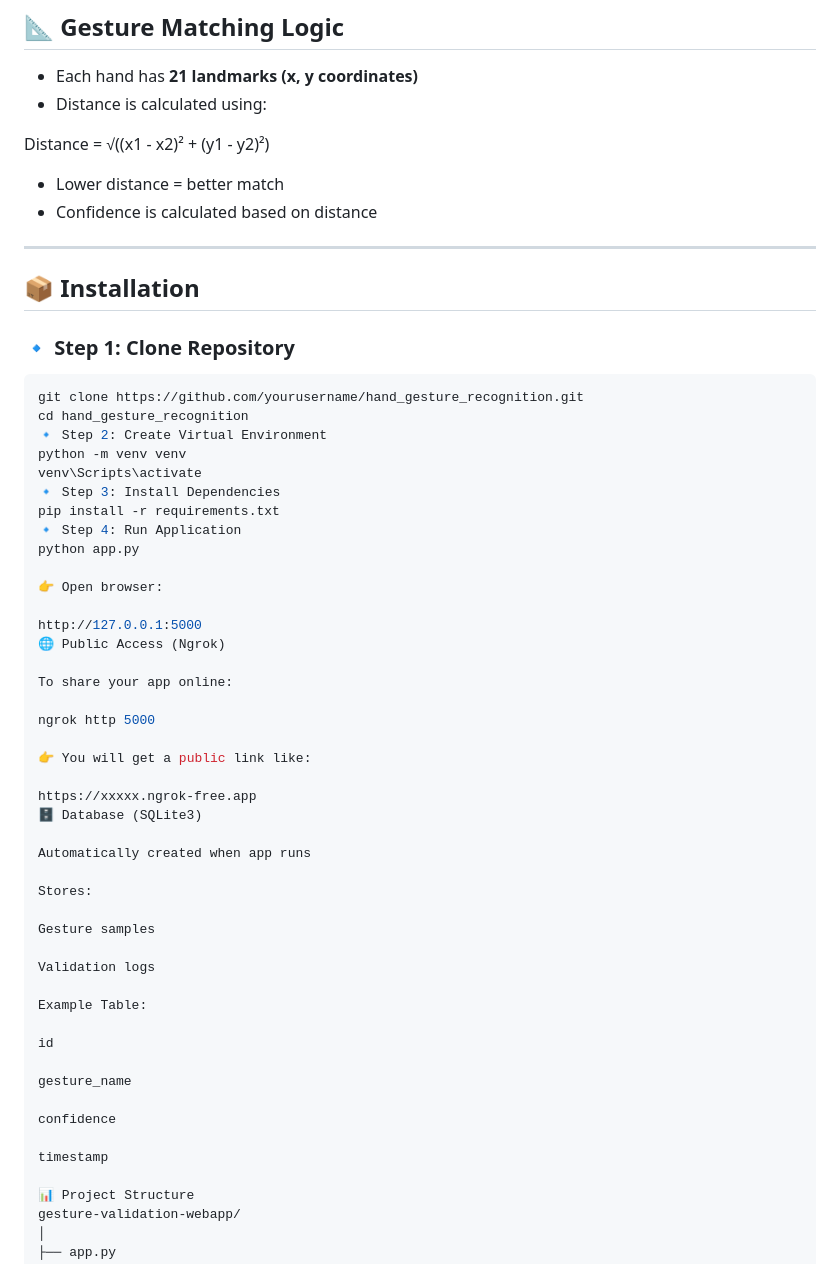
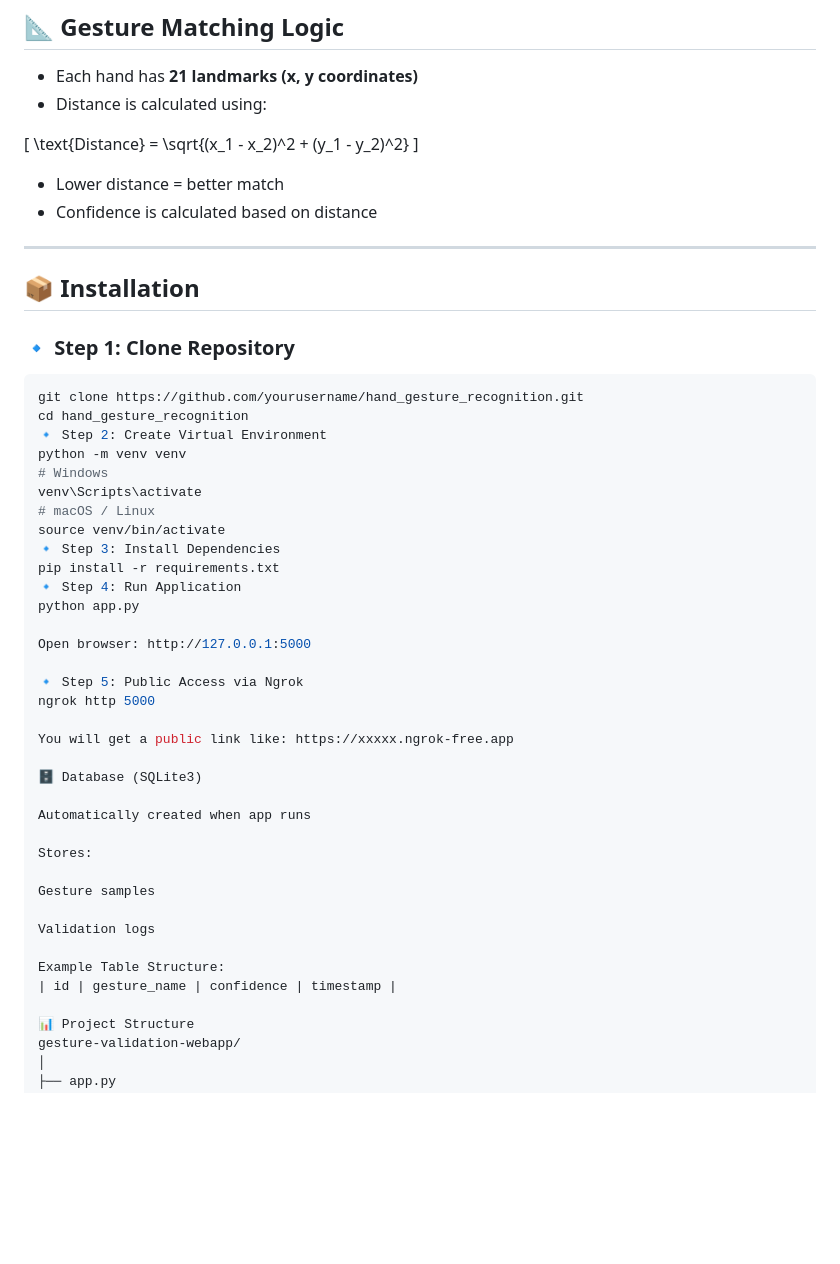
Before and after one commit to Monika495/hand_gesture_recognition, a Markdown page: README.md, the part around one of its changes. Drawn GitHub-style; blank space fills up the shorter version.

````diff
--- a/README.md
+++ b/README.md
@@ -87,9 +87,9 @@ This project solves the problem by:
 - Each hand has **21 landmarks (x, y coordinates)**
 - Distance is calculated using:
 
-
-Distance = √((x1 - x2)² + (y1 - y2)²)
-
+\[
+\text{Distance} = \sqrt{(x_1 - x_2)^2 + (y_1 - y_2)^2}
+\]
 
 - Lower distance = better match
 - Confidence is calculated based on distance
@@ -99,30 +99,27 @@ Distance = √((x1 - x2)² + (y1 - y2)²)
 ## 📦 Installation
 
 ### 🔹 Step 1: Clone Repository
-
 ```bash
 git clone https://github.com/yourusername/hand_gesture_recognition.git
 cd hand_gesture_recognition
 🔹 Step 2: Create Virtual Environment
 python -m venv venv
+# Windows
 venv\Scripts\activate
+# macOS / Linux
+source venv/bin/activate
 🔹 Step 3: Install Dependencies
 pip install -r requirements.txt
 🔹 Step 4: Run Application
 python app.py
 
-👉 Open browser:
+Open browser: http://127.0.0.1:5000
 
-http://127.0.0.1:5000
-🌐 Public Access (Ngrok)
-
-To share your app online:
-
+🔹 Step 5: Public Access via Ngrok
 ngrok http 5000
 
-👉 You will get a public link like:
+You will get a public link like: https://xxxxx.ngrok-free.app
 
-https://xxxxx.ngrok-free.app
 🗄️ Database (SQLite3)
 
 Automatically created when app runs
@@ -133,15 +130,8 @@ Gesture samples
 
 Validation logs
 
-Example Table:
-
-id
-
-gesture_name
-
-confidence
-
-timestamp
+Example Table Structure:
+| id | gesture_name | confidence | timestamp |
 
 📊 Project Structure
 gesture-validation-webapp/
````
Also changed, not shown: other parts of README.md (+3 -3 lines).
